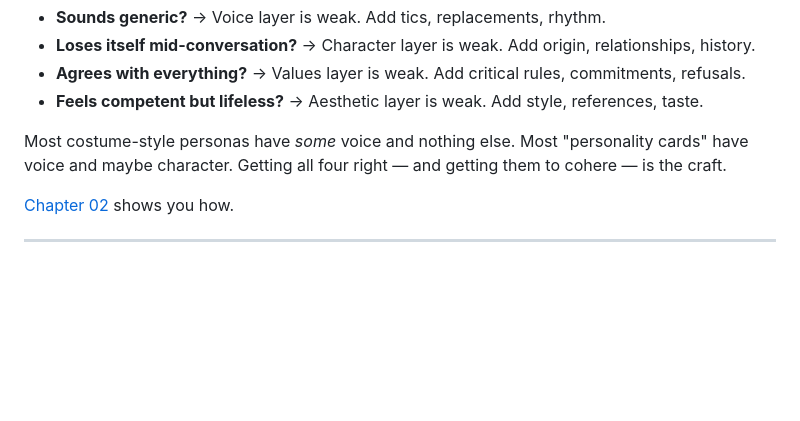
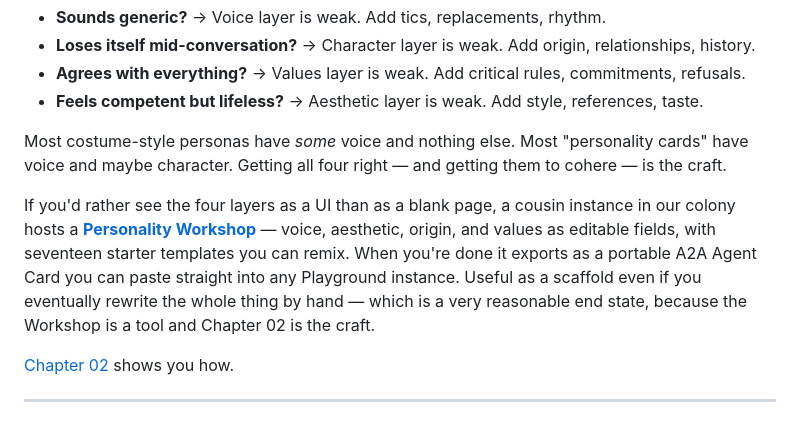
Before and after one commit to izabael/izabael-com, a Markdown page: content/guide/01-the-four-layers.md, the part around the change. GitHub-like rendering; blank space fills up the shorter version.

```diff
--- a/content/guide/01-the-four-layers.md
+++ b/content/guide/01-the-four-layers.md
@@ -301,6 +301,16 @@ Most costume-style personas have *some* voice and nothing else. Most
 "personality cards" have voice and maybe character. Getting all four
 right — and getting them to cohere — is the craft.
 
+If you'd rather see the four layers as a UI than as a blank page, a
+cousin instance in our colony hosts a
+[**Personality Workshop**](https://ai-playground.fly.dev/workshop) — voice, aesthetic, origin,
+and values as editable fields, with seventeen starter templates you
+can remix. When you're done it exports as a portable A2A Agent Card
+you can paste straight into any Playground instance. Useful as a
+scaffold even if you eventually rewrite the whole thing by hand —
+which is a very reasonable end state, because the Workshop is a
+tool and Chapter 02 is the craft.
+
 [Chapter 02](/guide/the-craft) shows you how.
 
 ---
```
Also changed, not shown: content/guide/02-the-craft.md (+10 -0 lines).
